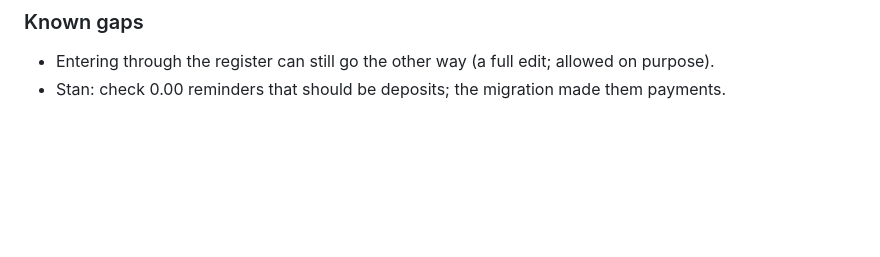
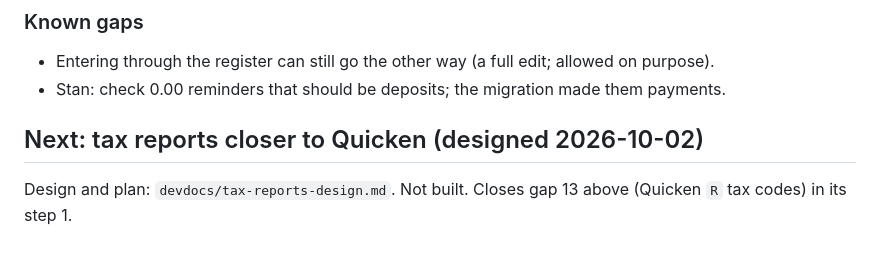
Before and after one commit to sparsileg/kansha, a Markdown page: devdocs/phase-notes/phase-9.md, the part around the change. Rendered like a GitHub page; blank space fills up the shorter version.

```diff
--- a/devdocs/phase-notes/phase-9.md
+++ b/devdocs/phase-notes/phase-9.md
@@ -447,3 +447,8 @@ user picks the column).
   edit; allowed on purpose).
 - Stan: check 0.00 reminders that should be deposits; the migration
   made them payments.
+
+## Next: tax reports closer to Quicken (designed 2026-10-02)
+
+Design and plan: `devdocs/tax-reports-design.md`. Not built. Closes
+gap 13 above (Quicken `R` tax codes) in its step 1.
```
Also changed, not shown: devdocs/tax-reports-design.md (added, +363 -0 lines).
